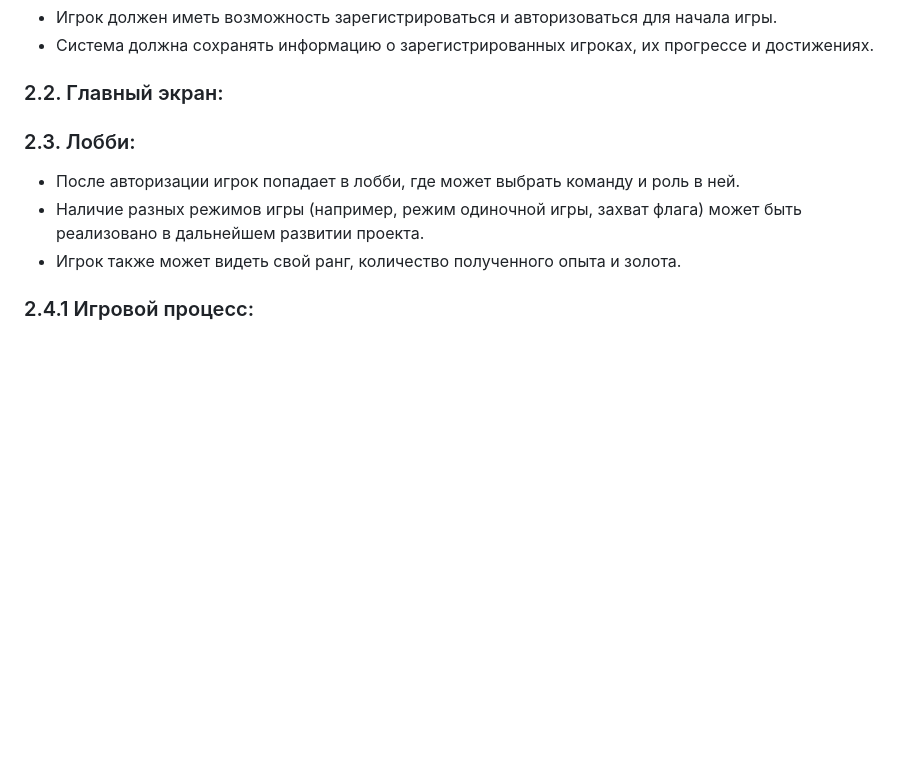
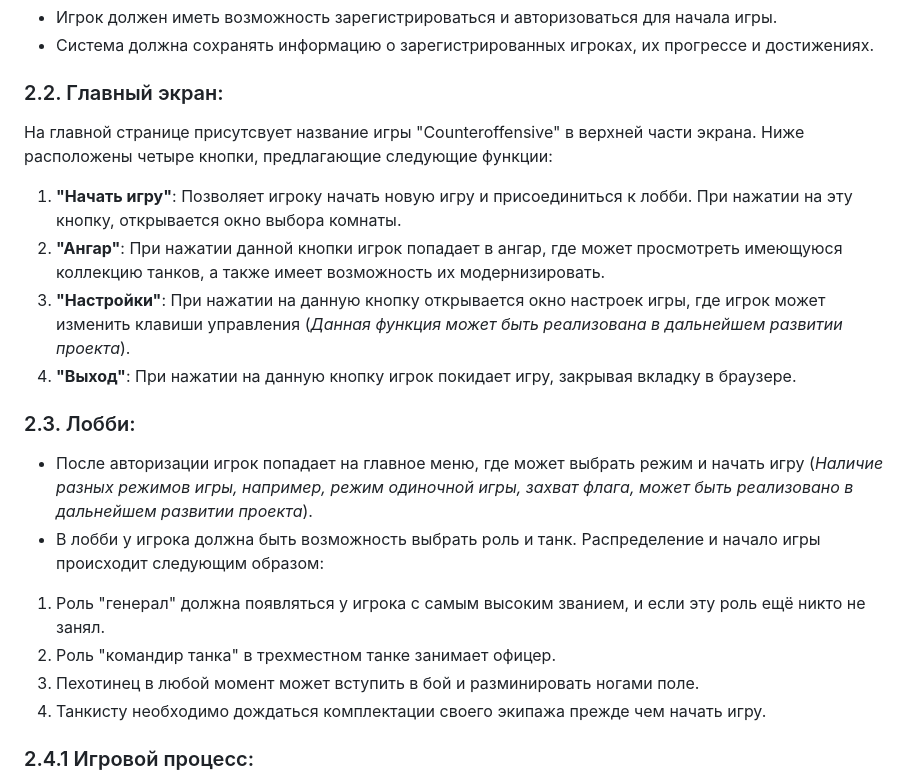
Before and after one commit to hahah-eto-ya-maga/counteroffensive, a Markdown page: documents/TZ.md, the part around the change. GitHub-like rendering; blank space fills up the shorter version.

```diff
--- a/documents/TZ.md
+++ b/documents/TZ.md
@@ -29,12 +29,19 @@
 * Система должна сохранять информацию о зарегистрированных игроках, их прогрессе и достижениях.
 
 ### 2.2. Главный экран:
-
+На главной странице присутсвует название игры "Counteroffensive" в верхней части экрана. Ниже расположены четыре кнопки, предлагающие следующие функции:
+1) **"Начать игру"**: Позволяет игроку начать новую игру и присоединиться к лобби. При нажатии на эту кнопку, открывается окно выбора комнаты.
+2) **"Ангар"**: При нажатии данной кнопки игрок попадает в ангар, где может просмотреть имеющуюся коллекцию танков, а также имеет возможность их модернизировать.
+3) **"Настройки"**: При нажатии на данную кнопку открывается окно настроек игры, где игрок может изменить клавиши управления (*Данная функция может быть реализована в дальнейшем развитии проекта*).
+4) **"Выход"**: При нажатии на данную кнопку игрок покидает игру, закрывая вкладку в браузере.
 
 ### 2.3. Лобби:
-* После авторизации игрок попадает в лобби, где может выбрать команду и роль в ней.
-* Наличие разных режимов игры (например, режим одиночной игры, захват флага) может быть реализовано в дальнейшем развитии проекта.
-* Игрок также может видеть свой ранг, количество полученного опыта и золота.
+* После авторизации игрок попадает на главное меню, где может выбрать режим и начать игру (*Наличие разных режимов игры, например, режим одиночной игры, захват флага, может быть реализовано в дальнейшем развитии проекта*).
+* В лобби у игрока должна быть возможность выбрать роль и танк. Распределение и начало игры происходит следующим образом:
+1) Роль "генерал" должна появляться у игрока с самым высоким званием, и если эту роль ещё никто не занял.
+2) Роль "командир танка" в трехместном танке занимает офицер.
+3) Пехотинец в любой момент может вступить в бой и разминировать ногами поле.
+4) Танкисту необходимо дождаться комплектации своего экипажа прежде чем начать игру.
 
 ### 2.4.1 Игровой процесс:
 * После выбора режима игрок попадает на игровое поле, где он управляет своим танком или пехотинцем с помощью клавиатуры.
```
